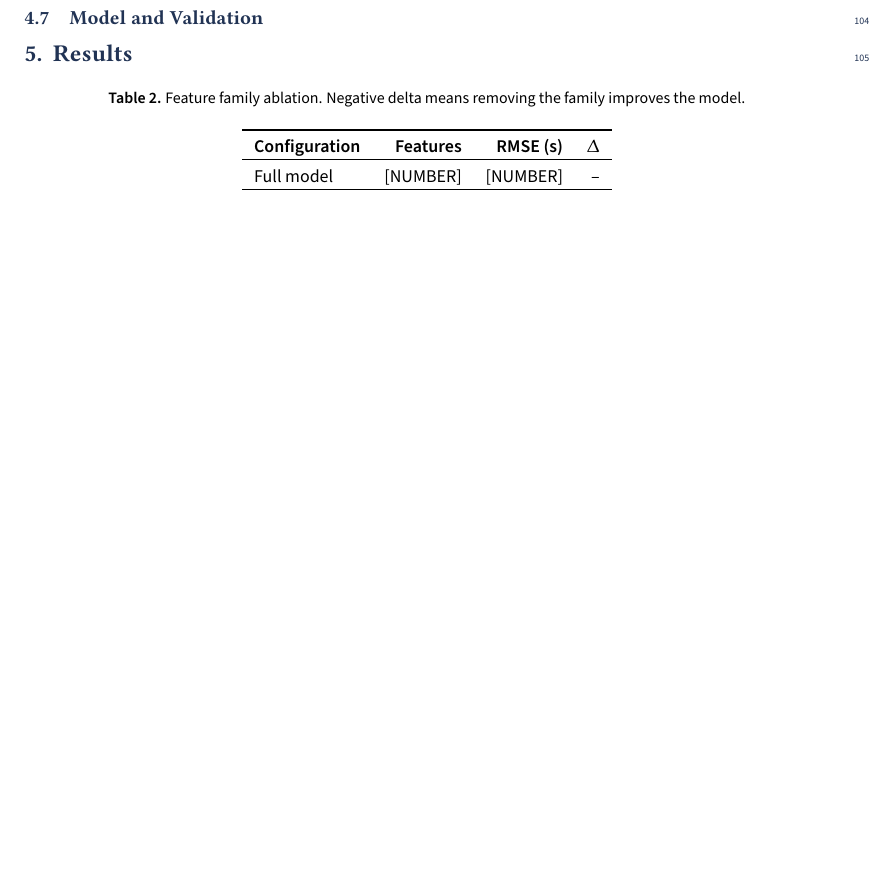
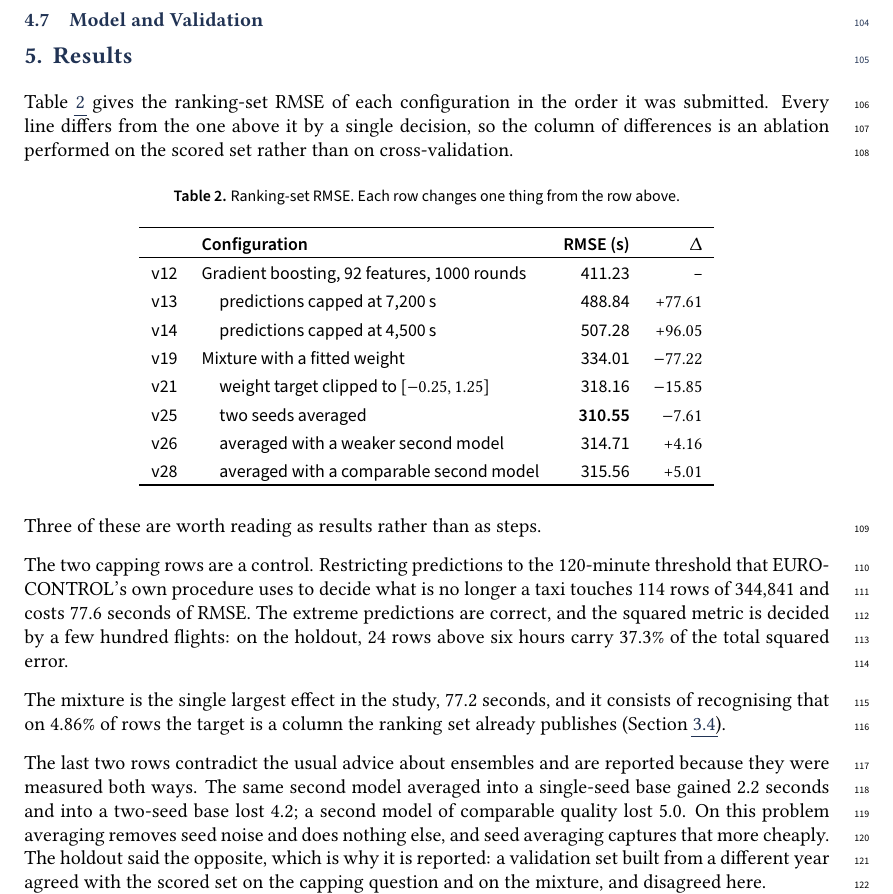
Before and after one commit to ahmetabdullahgultekin/prc-taxiout-2026, a LaTeX document (docs/paper/main.tex): part of page 4 of 4 before the commit and part of page 4 of 5 after it, cut so that both start at the same text, the shorter picture padded with empty space. Compiled offline with pdfLaTeX.

Commit message:
Write the results table from the ranking set, including the two that went the wrong way

```diff
--- a/docs/paper/main.tex
+++ b/docs/paper/main.tex
@@ -290,25 +290,50 @@ causes exists in the model, and none is needed.
 
 
 \section{Results}
-% MAIN TABLE: feature family x RMSE (the output of scripts/run_ablation.py).
-% The per-airport RMSE table.
-% The retrospective vs causal comparison.
-% [NUMBER] everywhere.
+Table~\ref{tb:board} gives the ranking-set RMSE of each configuration in the order it was
+submitted. Every line differs from the one above it by a single decision, so the column of
+differences is an ablation performed on the scored set rather than on cross-validation.
 
 \begin{table}[htbp!]
   \centering
   \small
-  \caption{Feature family ablation. Negative delta means removing the family improves
-           the model.}
-  \label{tb:ablation}
-  \begin{tabular}{lrrr}
+  \caption{Ranking-set RMSE. Each row changes one thing from the row above.}
+  \label{tb:board}
+  \begin{tabular}{llrr}
   \toprule
-  \textbf{Configuration} & \textbf{Features} & \textbf{RMSE (s)} & \textbf{$\Delta$} \\
+  & \textbf{Configuration} & \textbf{RMSE (s)} & \textbf{$\Delta$} \\
   \midrule
-  Full model & [NUMBER] & [NUMBER] & -- \\
+  v12 & Gradient boosting, 92 features, 1000 rounds & 411.23 & -- \\
+  v13 & \quad predictions capped at 7{,}200\,s & 488.84 & $+77.61$ \\
+  v14 & \quad predictions capped at 4{,}500\,s & 507.28 & $+96.05$ \\
+  v19 & Mixture with a fitted weight & 334.01 & $-77.22$ \\
+  v21 & \quad weight target clipped to $[-0.25, 1.25]$ & 318.16 & $-15.85$ \\
+  v25 & \quad two seeds averaged & \textbf{310.55} & $-7.61$ \\
+  v26 & \quad averaged with a weaker second model & 314.71 & $+4.16$ \\
+  v28 & \quad averaged with a comparable second model & 315.56 & $+5.01$ \\
   \bottomrule
   \end{tabular}
 \end{table}
+
+Three of these are worth reading as results rather than as steps.
+
+The two capping rows are a control. Restricting predictions to the 120-minute threshold
+that EUROCONTROL's own procedure uses to decide what is no longer a taxi touches 114 rows
+of 344{,}841 and costs 77.6 seconds of RMSE. The extreme predictions are correct, and the
+squared metric is decided by a few hundred flights: on the holdout, 24 rows above six
+hours carry 37.3\% of the total squared error.
+
+The mixture is the single largest effect in the study, 77.2 seconds, and it consists of
+recognising that on 4.86\% of rows the target is a column the ranking set already
+publishes (Section~\ref{sec:substitution}).
+
+The last two rows contradict the usual advice about ensembles and are reported because
+they were measured both ways. The same second model averaged into a single-seed base
+gained 2.2 seconds and into a two-seed base lost 4.2; a second model of comparable quality
+lost 5.0. On this problem averaging removes seed noise and does nothing else, and seed
+averaging captures that more cheaply. The holdout said the opposite, which is why it is
+reported: a validation set built from a different year agreed with the scored set on the
+capping question and on the mixture, and disagreed here.
 
 
 \section{Discussion}
```
